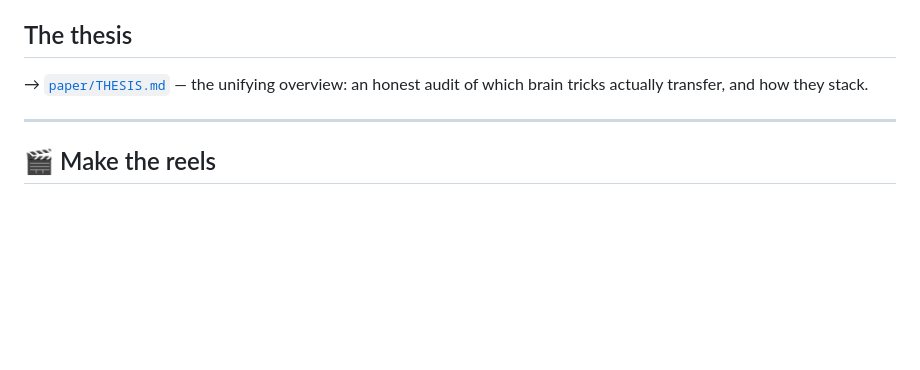
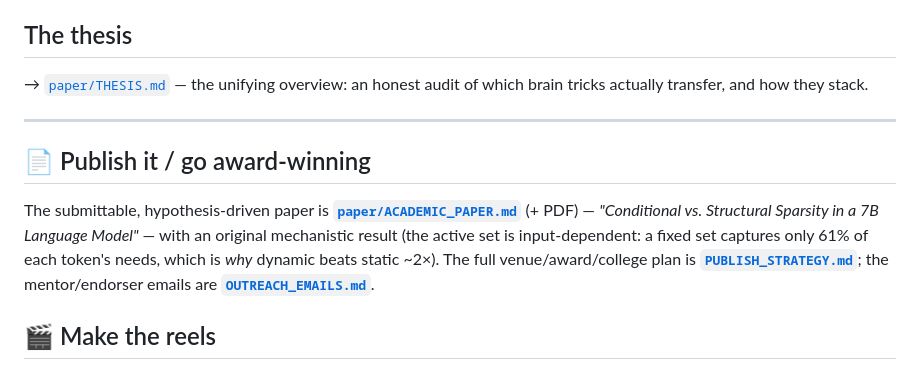
Before and after one commit to svaka2000/20-watts, a Markdown page: README.md, the part around the change. GitHub-like rendering; blank space fills up the shorter version.

Commit message:
Outreach kit (mentor/endorser emails, real UCSD + cited-author targets) + README
Co-Authored-By: Claude Opus 4.8 <noreply@anthropic.com>

```diff
--- a/README.md
+++ b/README.md
@@ -77,6 +77,15 @@ brain tricks actually transfer, and how they stack.
 
 ---
 
+## 📄 Publish it / go award-winning
+
+The submittable, hypothesis-driven paper is **[`paper/ACADEMIC_PAPER.md`](paper/ACADEMIC_PAPER.md)**
+(+ PDF) — *"Conditional vs. Structural Sparsity in a 7B Language Model"* — with an original
+mechanistic result (the active set is input-dependent: a fixed set captures only 61% of each
+token's needs, which is *why* dynamic beats static ~2×). The full venue/award/college plan is
+**[`PUBLISH_STRATEGY.md`](PUBLISH_STRATEGY.md)**; the mentor/endorser emails are
+**[`OUTREACH_EMAILS.md`](OUTREACH_EMAILS.md)**.
+
 ## 🎬 Make the reels
 
 Everything to turn this into posts already exists: **7 cinematic b‑roll clips**
```
Also changed, not shown: OUTREACH_EMAILS.md (added, +94 -0 lines).
